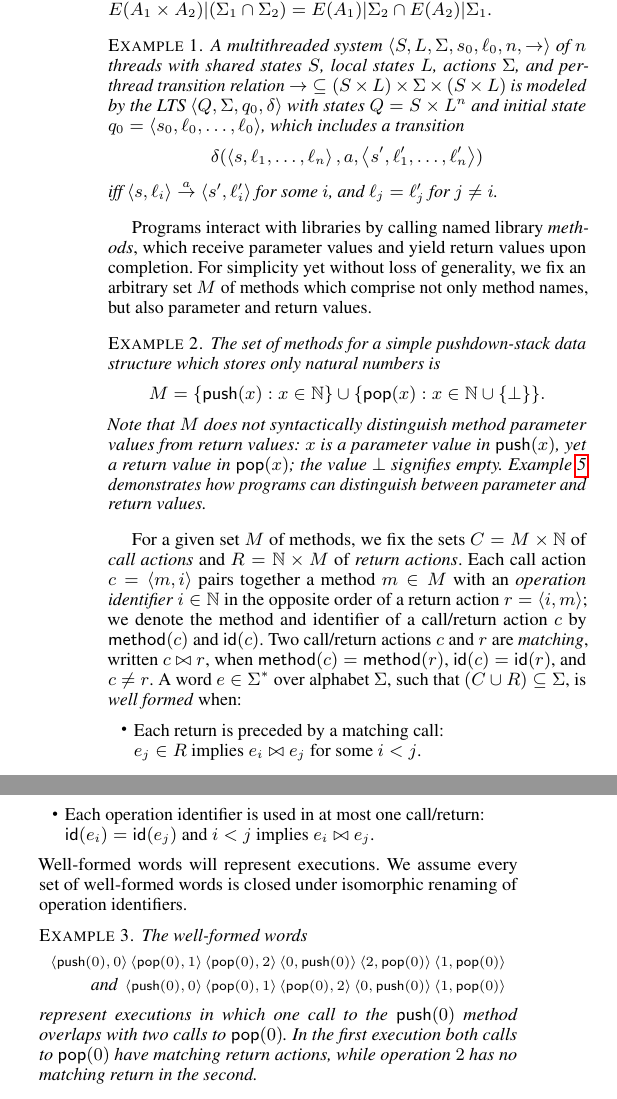
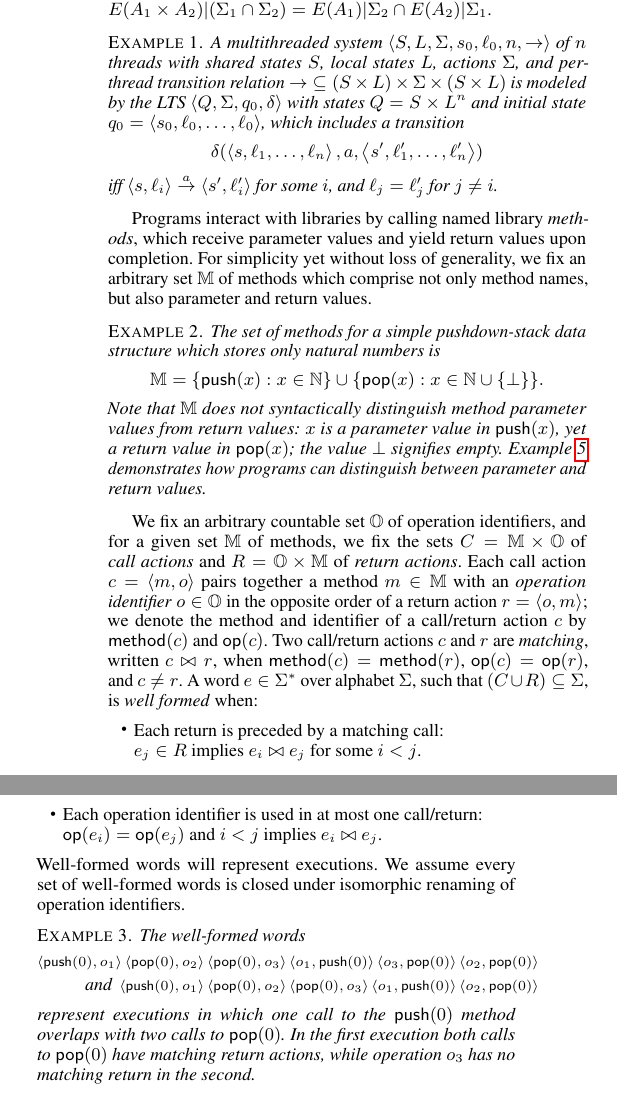
Before and after one commit to imdea-software/operation-counting, a LaTeX paper (draft.tex, which reads macros.tex, refinement.tex): two parts of the columns of page 1 of 3, joined at a grey line, cut so that both start at the same text. Compiled offline with pdfLaTeX; a missing font is replaced by an installed copy or a similar font.

Commit message:
Operation identifiers not numbers.

```diff
--- a/macros.tex
+++ b/macros.tex
@@ -112,11 +112,13 @@
 \mathfn{min,max,log,dom,range}
 
 \metalangkeyword{true,false}
-\metalangkeyword{method,id,ids}
+\metalangkeyword{method,op}
 \metalangkeyword{push,pop,enqueue,dequeue}
 
 \semanticdomain{%
   Bools[\mathbb{B}],
   Nats[\mathbb{N}],
   Ints[\mathbb{Z}],
+  Methods[\mathbb{M}],
+  Ops[\mathbb{O}],
 }
--- a/refinement.tex
+++ b/refinement.tex
@@ -38,7 +38,7 @@ E(A_1)|@S_2 \n E(A_2)|@S_1$.
 
 Programs interact with libraries by calling named library \emph{methods}, which
 receive parameter values and yield return values upon completion. For
-simplicity yet without loss of generality, we fix an arbitrary set $M$ of
+simplicity yet without loss of generality, we fix an arbitrary set $\<Methods>$ of
 methods which comprise not only method names, but also parameter and return
 values.
 
@@ -48,10 +48,10 @@ values.
   The set of methods for a simple pushdown-stack data structure which stores
   only natural numbers is
   \begin{align*}
-    M = \set{ \<push>(x) : x \in \<Nats> }
+    \<Methods> = \set{ \<push>(x) : x \in \<Nats> }
     \u \set{ \<pop>(x) : x \in \<Nats> \u \set{\bottom}}.
   \end{align*}
-  Note that $M$ does not syntactically distinguish method parameter values from
+  Note that $\<Methods>$ does not syntactically distinguish method parameter values from
   return values: $x$ is a parameter value in $\<push>(x)$, yet a return value
   in $\<pop>(x)$; the value $\bottom$ signifies empty.
   Example~\ref{ex:programs} demonstrates how programs can distinguish between
@@ -59,21 +59,24 @@ values.
 
 \end{example}
 
-For a given set $M$ of methods, we fix the sets $C = M \x \<Nats>$ of
-\emph{call actions} and $R = \<Nats> \x M$ of \emph{return actions}. Each call
-action $c = \tup{m,i}$ pairs together a method $m \in M$ with an
-\emph{operation identifier} $i \in \<Nats>$ in the opposite order of a return
-action $r = \tup{i,m}$; we denote the method and identifier of a call/return
-action $c$ by $\<method>(c)$ and $\<id>(c)$. Two call/return actions $c$ and
+We fix an arbitrary countable set $\<Ops>$ of operation identifiers, and
+for a given set $\<Methods>$ of methods, we fix the sets $C = \<Methods> \x \<Ops>$ of
+\emph{call actions} and $R = \<Ops> \x \<Methods>$ of \emph{return actions}. Each call
+action $c = \tup{m,o}$ pairs together a method $m \in \<Methods>$ with an
+\emph{operation identifier} $o \in \<Ops>$ in the opposite order of a return
+action $r = \tup{o,m}$; we denote the method and identifier of a call/return
+action $c$ by $\<method>(c)$ and $\<op>(c)$. Two call/return actions $c$ and
 $r$ are \emph{matching}, written $c \match r$, when $\<method>(c) = \<method>(r)$,
-$\<id>(c) = \<id>(r)$, and $c \neq r$. A word $e \in @S^*$ over alphabet $@S$,
+$\<op>(c) = \<op>(r)$, and $c \neq r$. A word $e \in @S^*$ over alphabet $@S$,
 such that $(C \u R) \subseteq @S$, is \emph{well formed} when:
 \begin{itemize}
+
   \item Each return is preceded by a matching call: \\
   $e_j \in R$ implies $e_i \match e_j$ for some $i < j$.
 
   \item Each operation identifier is used in at most one call/return: \\
-  $\<id>(e_i) = \<id>(e_j)$ and $i < j$ implies $e_i \match e_j$.
+  $\<op>(e_i) = \<op>(e_j)$ and $i < j$ implies $e_i \match e_j$.
+
 \end{itemize}
 Well-formed words will represent executions. We assume every set of well-formed
 words is closed under isomorphic renaming of operation identifiers.
@@ -84,17 +87,17 @@ words is closed under isomorphic renaming of operation identifiers.
   The well-formed words
   \scriptsize
   \begin{align*}
-    \tup{\<push>(0),0} \tup{\<pop>(0),1} \tup{\<pop>(0),2}
-    \tup{0,\<push>(0)} \tup{2,\<pop>(0)} \tup{1,\<pop>(0)} \\
+    \tup{\<push>(0),o_1} \tup{\<pop>(0),o_2} \tup{\<pop>(0),o_3}
+    \tup{o_1,\<push>(0)} \tup{o_3,\<pop>(0)} \tup{o_2,\<pop>(0)} \\
     \text{\normalsize and }
-    \tup{\<push>(0),0} \tup{\<pop>(0),1} \tup{\<pop>(0),2}
-    \tup{0,\<push>(0)} \tup{1,\<pop>(0)}
+    \tup{\<push>(0),o_1} \tup{\<pop>(0),o_2} \tup{\<pop>(0),o_3}
+    \tup{o_1,\<push>(0)} \tup{o_2,\<pop>(0)}
   \end{align*}
   \normalsize
   represent executions in which one call to the $\<push>(0)$ method overlaps
   with two calls to $\<pop>(0)$. In the first execution both calls to
-  $\<pop>(0)$ have matching return actions, while operation $2$ has no matching
-  return in the second.
+  $\<pop>(0)$ have matching return actions, while operation $o_3$ has no
+  matching return in the second.
 
 \end{example}
 
@@ -131,22 +134,22 @@ executions in which method calls and returns overlap.
   Any library which admits the execution
   \scriptsize
   \begin{align*}
-    \tup{\<push>(0),0} \tup{0,\<push>(0)} \tup{\<pop>(0),1} \tup{1,\<pop>(0)}
+    \tup{\<push>(0),o_1} \tup{o_1,\<push>(0)} \tup{\<pop>(0),o_2} \tup{o_2,\<pop>(0)}
   \end{align*}
   \normalsize
   with sequential calls to $\<push>(0)$ and $\<pop>(0)$ must also admit
   \scriptsize
   \begin{align*}
-    \tup{\<push>(0),0} \tup{\<pop>(0),1} \tup{0,\<push>(0)} \tup{1,\<pop>(0)}
+    \tup{\<push>(0),o_1} \tup{\<pop>(0),o_2} \tup{o_1,\<push>(0)} \tup{o_2,\<pop>(0)}
     \text{ \normalsize and} \\
-    \tup{\<push>(0),0} \tup{\<pop>(0),1} \tup{\<pop>(0),2} \tup{0,\<push>(0)} \tup{1,\<pop>(0)}
+    \tup{\<push>(0),o_1} \tup{\<pop>(0),o_2} \tup{\<pop>(0),o_3} \tup{o_1,\<push>(0)} \tup{o_2,\<pop>(0)}
     \text{\normalsize,}
   \end{align*}
   \normalsize
   among others, yet need not admit an execution
   \scriptsize
   \begin{align*}
-    \tup{\<push>(0),0} \tup{\<pop>(0),1} \tup{\<pop>(0),2} \tup{0,\<push>(0)} \tup{2,\<pop>(0)} \tup{1,\<pop>(0)}
+    \tup{\<push>(0),o_1} \tup{\<pop>(0),o_2} \tup{\<pop>(0),o_3} \tup{o_1,\<push>(0)} \tup{o_3,\<pop>(0)} \tup{o_2,\<pop>(0)}
   \end{align*}
   \normalsize
   with two completed $\<pop>(0)$ operations.
```
Also changed, not shown: counting.tex (+3 -3 lines), histories.tex (+12 -12 lines), refinement.tex (4 more changed lines).
